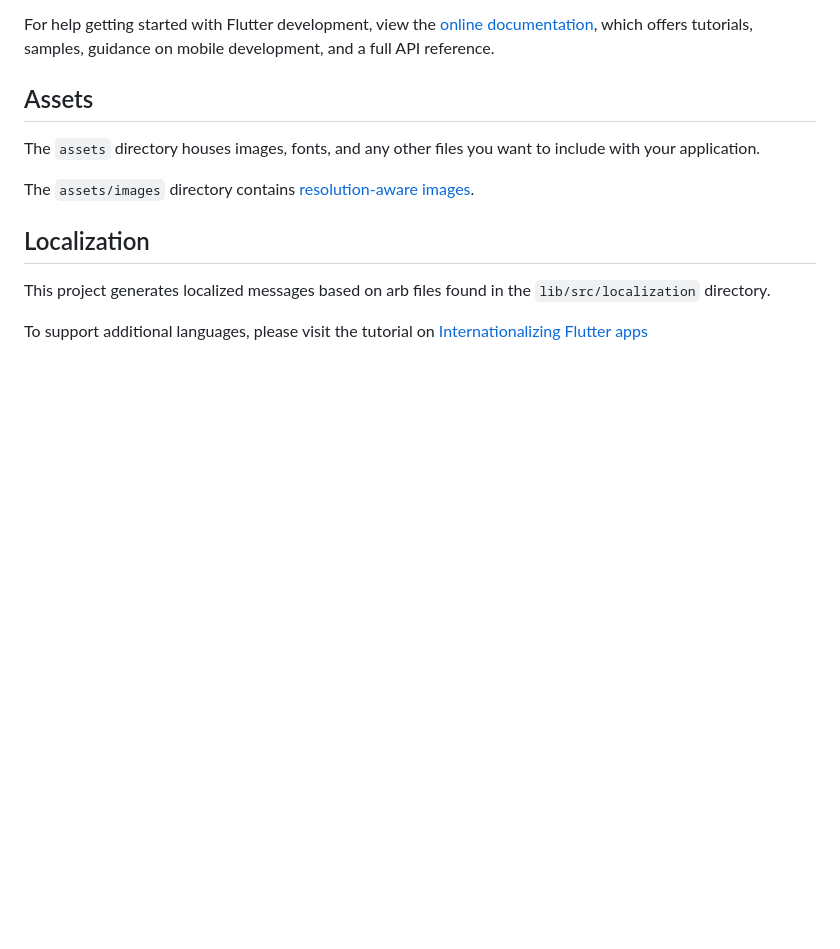
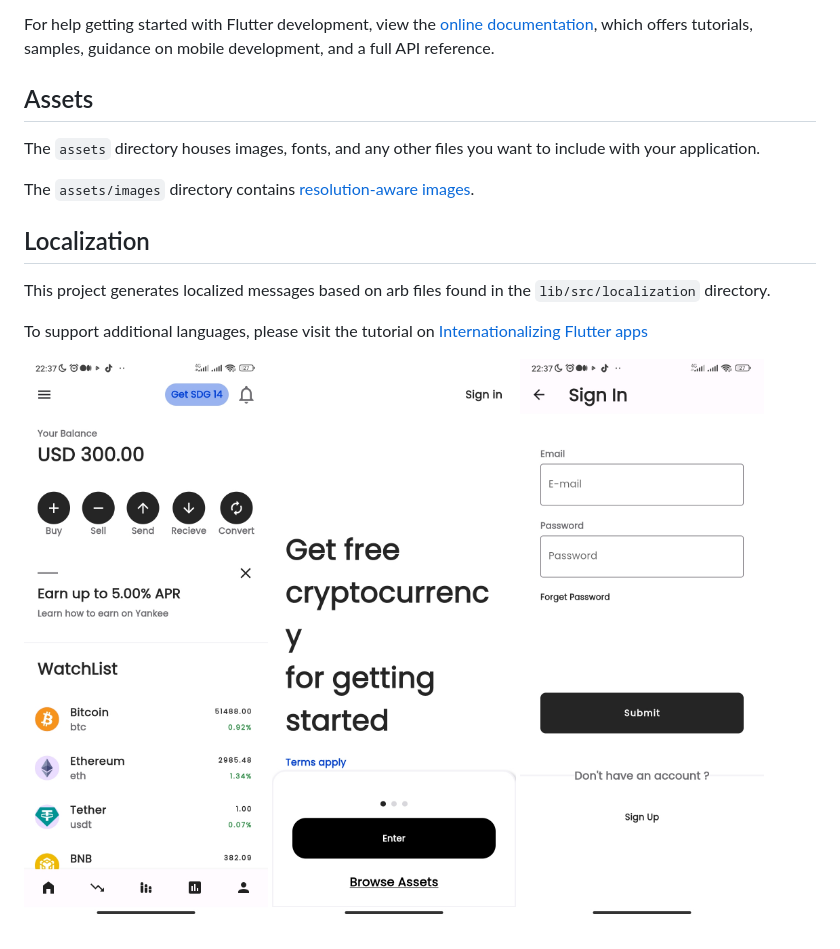
Before and after one commit to uzochukwuV/flutter_crypto_app, a Markdown page: README.md, the part around the change. GitHub-like rendering; pictures changed too: assets/images/imag2.jpg (added), assets/images/image1.jpg (added), assets/images/image3.jpg (added); blank space fills up the shorter version.

Commit message:
added images to readme.md

```diff
--- a/README.md
+++ b/README.md
@@ -28,3 +28,7 @@ the `lib/src/localization` directory.
 To support additional languages, please visit the tutorial on
 [Internationalizing Flutter
 apps](https://flutter.dev/docs/development/accessibility-and-localization/internationalization)
+
+![Alt text](./assets/images/image1.jpg?raw=true)
+![Alt text](./assets/images/imag2.jpg?raw=true)
+![Alt text](./assets/images/image3.jpg?raw=true)
```
